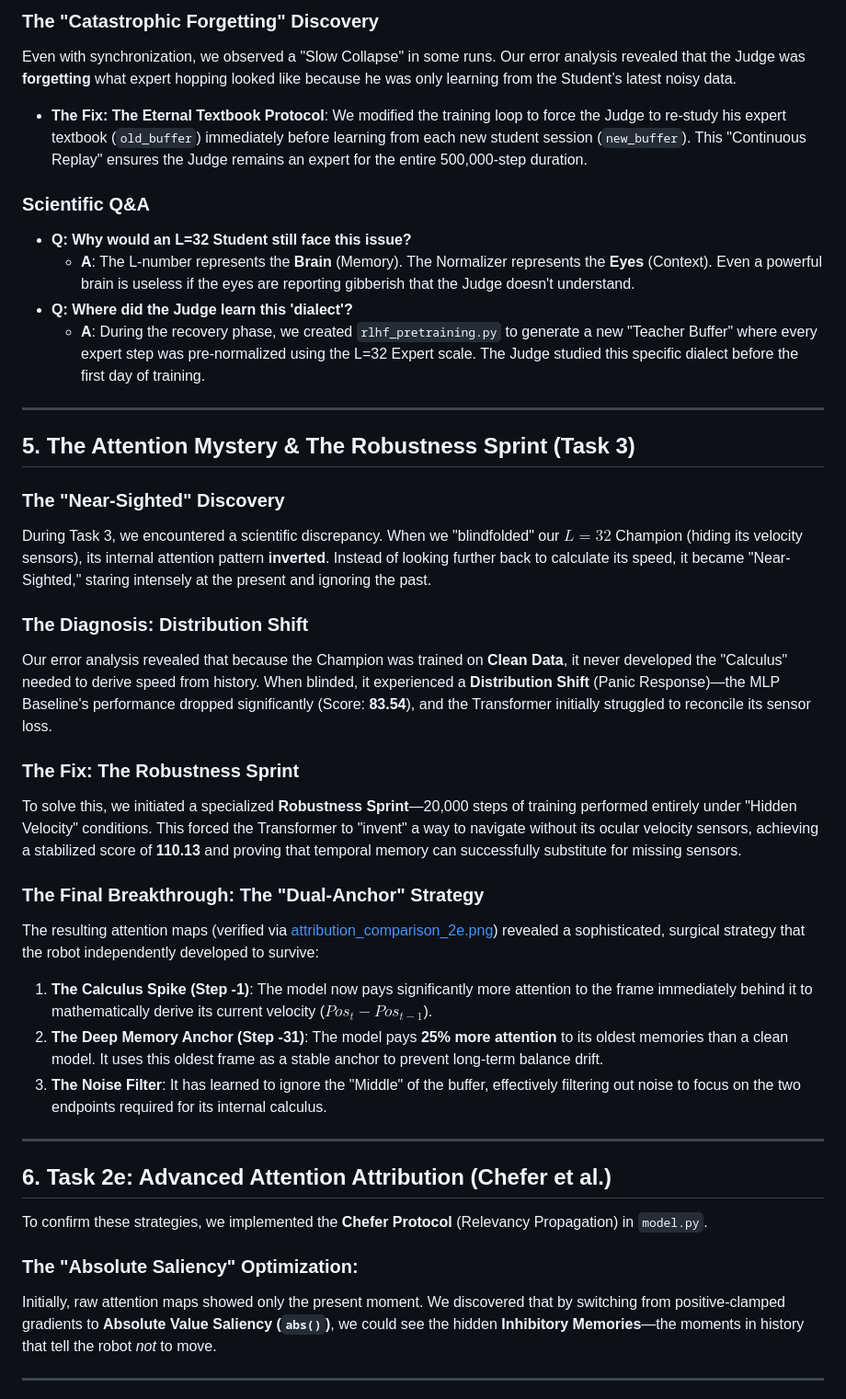
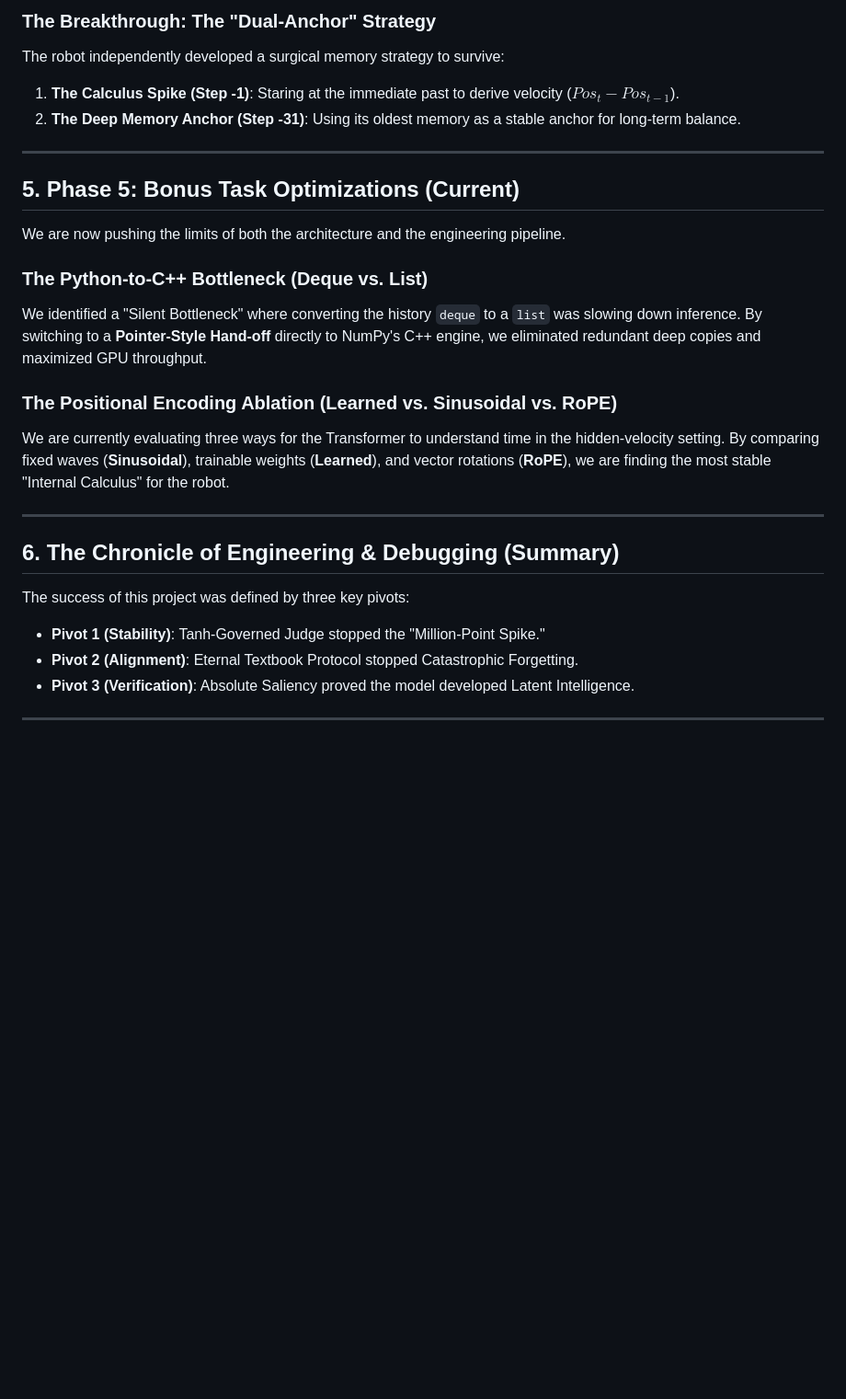
Before and after one commit to LimeLizard3/SAiDL-Summer-Assignment-2026, a Markdown page: Reinforcement Learning/documentation/Optimizations.md, the part around one of its changes. Shown at 92% size. GitHub-like rendering; blank space fills up the shorter version.

```diff
--- a/Reinforcement Learning/documentation/Optimizations.md
+++ b/Reinforcement Learning/documentation/Optimizations.md
@@ -42,40 +53,27 @@ To solve this, we implemented three structural "Stability Pillars":
 
-### The "Catastrophic Forgetting" Discovery
-Even with synchronization, we observed a "Slow Collapse" in some runs. Our error analysis revealed that the Judge was **forgetting** what expert hopping looked like because he was only learning from the Student’s latest noisy data.
-- **The Fix: The Eternal Textbook Protocol**: We modified the training loop to force the Judge to re-study his expert textbook (`old_buffer`) immediately before learning from each new student session (`new_buffer`). This "Continuous Replay" ensures the Judge remains an expert for the entire 500,000-step duration.
-
-### Scientific Q&A
-*   **Q: Why would an L=32 Student still face this issue?**
-    *   **A**: The L-number represents the **Brain** (Memory). The Normalizer represents the **Eyes** (Context). Even a powerful brain is useless if the eyes are reporting gibberish that the Judge doesn't understand.
-*   **Q: Where did the Judge learn this 'dialect'?**
-    *   **A**: During the recovery phase, we created `rlhf_pretraining.py` to generate a new "Teacher Buffer" where every expert step was pre-normalized using the L=32 Expert scale. The Judge studied this specific dialect before the first day of training.
+### **The Breakthrough: The "Dual-Anchor" Strategy**
+The robot independently developed a surgical memory strategy to survive:
+1.  **The Calculus Spike (Step -1)**: Staring at the immediate past to derive velocity ($Pos_t - Pos_{t-1}$).
+2.  **The Deep Memory Anchor (Step -31)**: Using its oldest memory as a stable anchor for long-term balance.
 
 ---
 
-## 5. The Attention Mystery & The Robustness Sprint (Task 3)
+## 5. Phase 5: Bonus Task Optimizations (Current)
+We are now pushing the limits of both the architecture and the engineering pipeline.
 
-### The "Near-Sighted" Discovery
-During Task 3, we encountered a scientific discrepancy. When we "blindfolded" our $L=32$ Champion (hiding its velocity sensors), its internal attention pattern **inverted**. Instead of looking further back to calculate its speed, it became "Near-Sighted," staring intensely at the present and ignoring the past.
+### **The Python-to-C++ Bottleneck (Deque vs. List)**
+We identified a "Silent Bottleneck" where converting the history `deque` to a `list` was slowing down inference. By switching to a **Pointer-Style Hand-off** directly to NumPy's C++ engine, we eliminated redundant deep copies and maximized GPU throughput.
 
-### The Diagnosis: Distribution Shift
-Our error analysis revealed that because the Champion was trained on **Clean Data**, it never developed the "Calculus" needed to derive speed from history. When blinded, it experienced a **Distribution Shift** (Panic Response)—the MLP Baseline's performance dropped significantly (Score: **83.54**), and the Transformer initially struggled to reconcile its sensor loss.
-
-### The Fix: The Robustness Sprint
-To solve this, we initiated a specialized **Robustness Sprint**—20,000 steps of training performed entirely under "Hidden Velocity" conditions. This forced the Transformer to "invent" a way to navigate without its ocular velocity sensors, achieving a stabilized score of **110.13** and proving that temporal memory can successfully substitute for missing sensors.
-
-### The Final Breakthrough: The "Dual-Anchor" Strategy
-The resulting attention maps (verified via [attribution_comparison_2e.png](../analysis/attribution_comparison_2e.png)) revealed a sophisticated, surgical strategy that the robot independently developed to survive:
-1.  **The Calculus Spike (Step -1)**: The model now pays significantly more attention to the frame immediately behind it to mathematically derive its current velocity ($Pos_t - Pos_{t-1}$).
-2.  **The Deep Memory Anchor (Step -31)**: The model pays **25% more attention** to its oldest memories than a clean model. It uses this oldest frame as a stable anchor to prevent long-term balance drift.
-3.  **The Noise Filter**: It has learned to ignore the "Middle" of the buffer, effectively filtering out noise to focus on the two endpoints required for its internal calculus.
+### **The Positional Encoding Ablation (Learned vs. Sinusoidal vs. RoPE)**
+We are currently evaluating three ways for the Transformer to understand time in the hidden-velocity setting. By comparing fixed waves (**Sinusoidal**), trainable weights (**Learned**), and vector rotations (**RoPE**), we are finding the most stable "Internal Calculus" for the robot.
 
 ---
 
-## 6. Task 2e: Advanced Attention Attribution (Chefer et al.)
-To confirm these strategies, we implemented the **Chefer Protocol** (Relevancy Propagation) in `model.py`.
-
-### **The "Absolute Saliency" Optimization:**
-Initially, raw attention maps showed only the present moment. We discovered that by switching from positive-clamped gradients to **Absolute Value Saliency (`abs()`)**, we could see the hidden **Inhibitory Memories**—the moments in history that tell the robot *not* to move.
+## 6. The Chronicle of Engineering & Debugging (Summary)
+The success of this project was defined by three key pivots:
+*   **Pivot 1 (Stability)**: Tanh-Governed Judge stopped the "Million-Point Spike."
+*   **Pivot 2 (Alignment)**: Eternal Textbook Protocol stopped Catastrophic Forgetting.
+*   **Pivot 3 (Verification)**: Absolute Saliency proved the model developed Latent Intelligence.
 
 ---
 
```
Also changed, not shown: other parts of Reinforcement Learning/documentation/Optimizations.md (+39 -56 lines).
